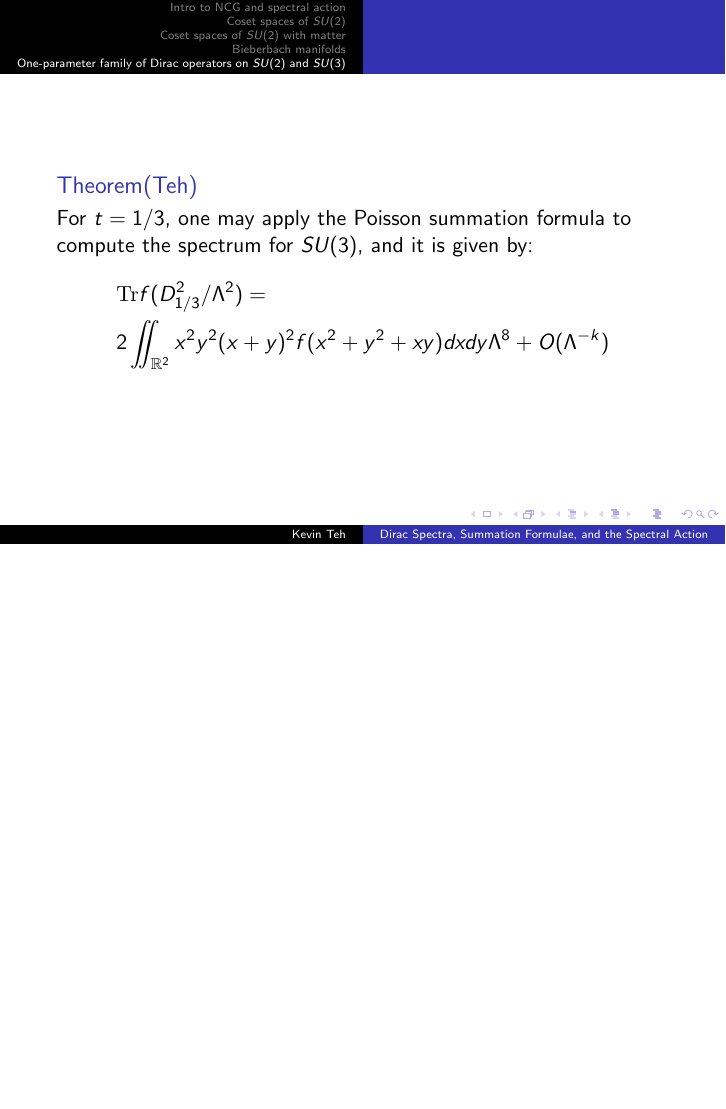
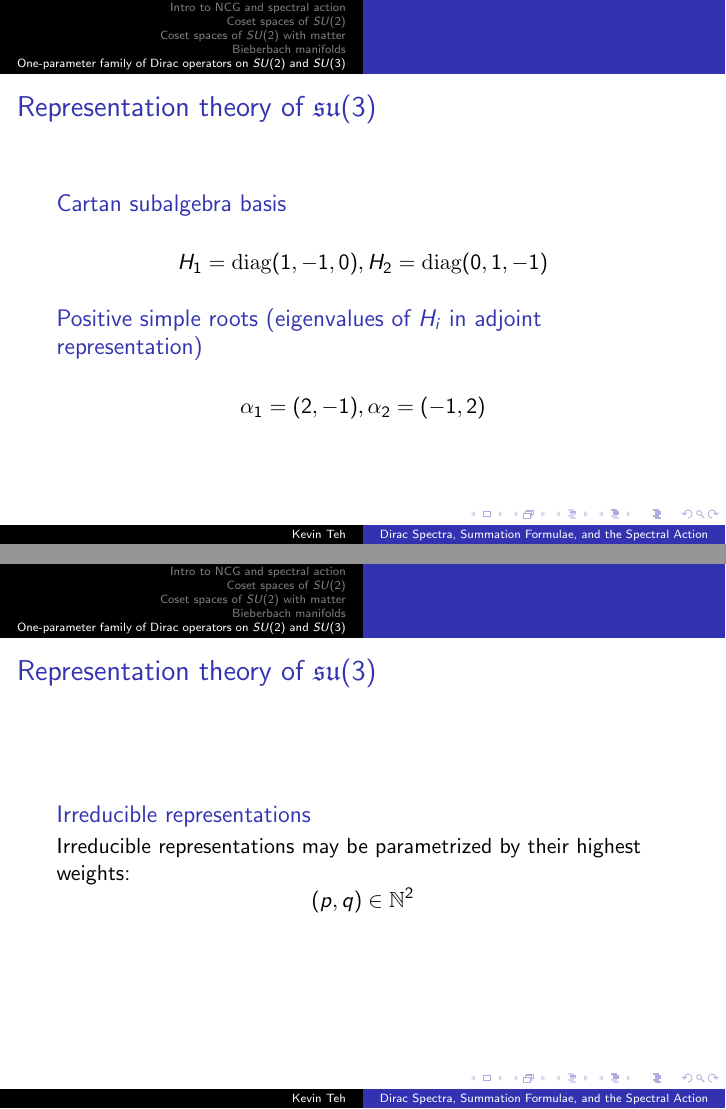
Before and after one commit to kkwteh/beamer_presentation, LaTeX slides (defense_presentation.tex): page 85 of 93 before the commit and pages 85 and 86 of 95 after it, the two joined at a grey line, the shorter picture padded with empty space. Compiled offline with pdfLaTeX.

Commit message:
Add slides for representation theory of SU(3)

```diff
--- a/defense_presentation.tex
+++ b/defense_presentation.tex
@@ -1257,6 +1257,31 @@ T_1 (p,q) = (-p,-q), T_2(p,q) = (-p,p+q), T_3(p,q) = (-p-q,p)
 \end{frame}
 
 \begin{frame}
+\frametitle{Representation theory of $\mathfrak{su}(3)$}
+\begin{block}{Cartan subalgebra basis}
+\[
+H_1 = \mathrm{diag} (1,-1,0), H_2 = \mathrm{diag} (0,1,-1)
+\]
+\end{block}
+
+\begin{block}{Positive simple roots (eigenvalues of $H_i$ in adjoint representation)}
+\[
+\alpha_1 = (2,-1), \alpha_2 = (-1,2)
+\]
+\end{block}
+\end{frame}
+
+\begin{frame}
+\frametitle{Representation theory of $\mathfrak{su}(3)$}
+\begin{block}{Irreducible representations}
+Irreducible representations may be parametrized by their highest weights:
+\[
+(p,q) \in \N ^2
+\]
+\end{block}
+\end{frame}
+
+\begin{frame}
   \begin{block}{Theorem(Teh)}
     For $t = 1/3$, one may apply the Poisson summation formula to compute the spectrum for $SU(3)$, and it is given by:
     \begin{align*}
```
Also changed, not shown: defense_presentation.tex (34 more changed lines).
